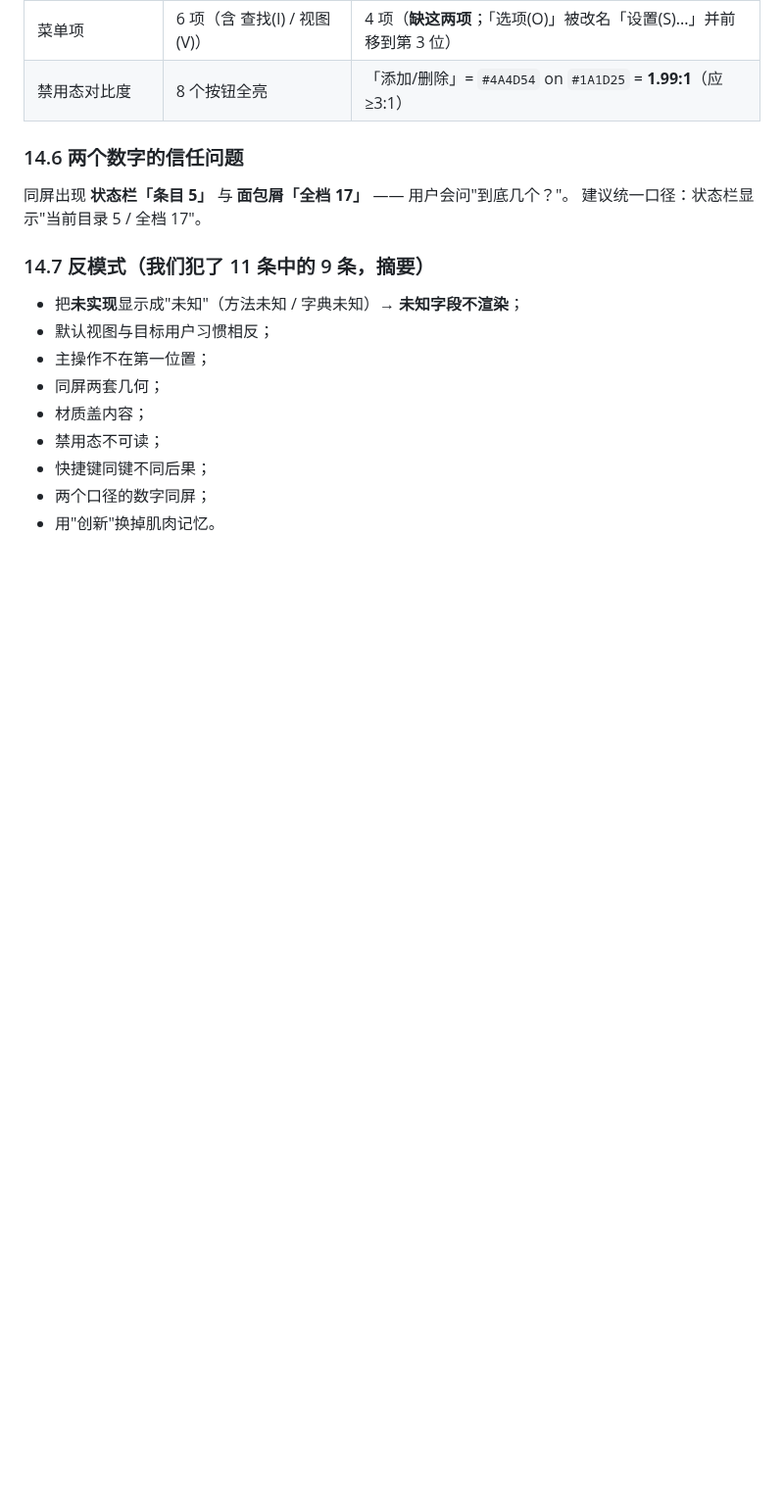
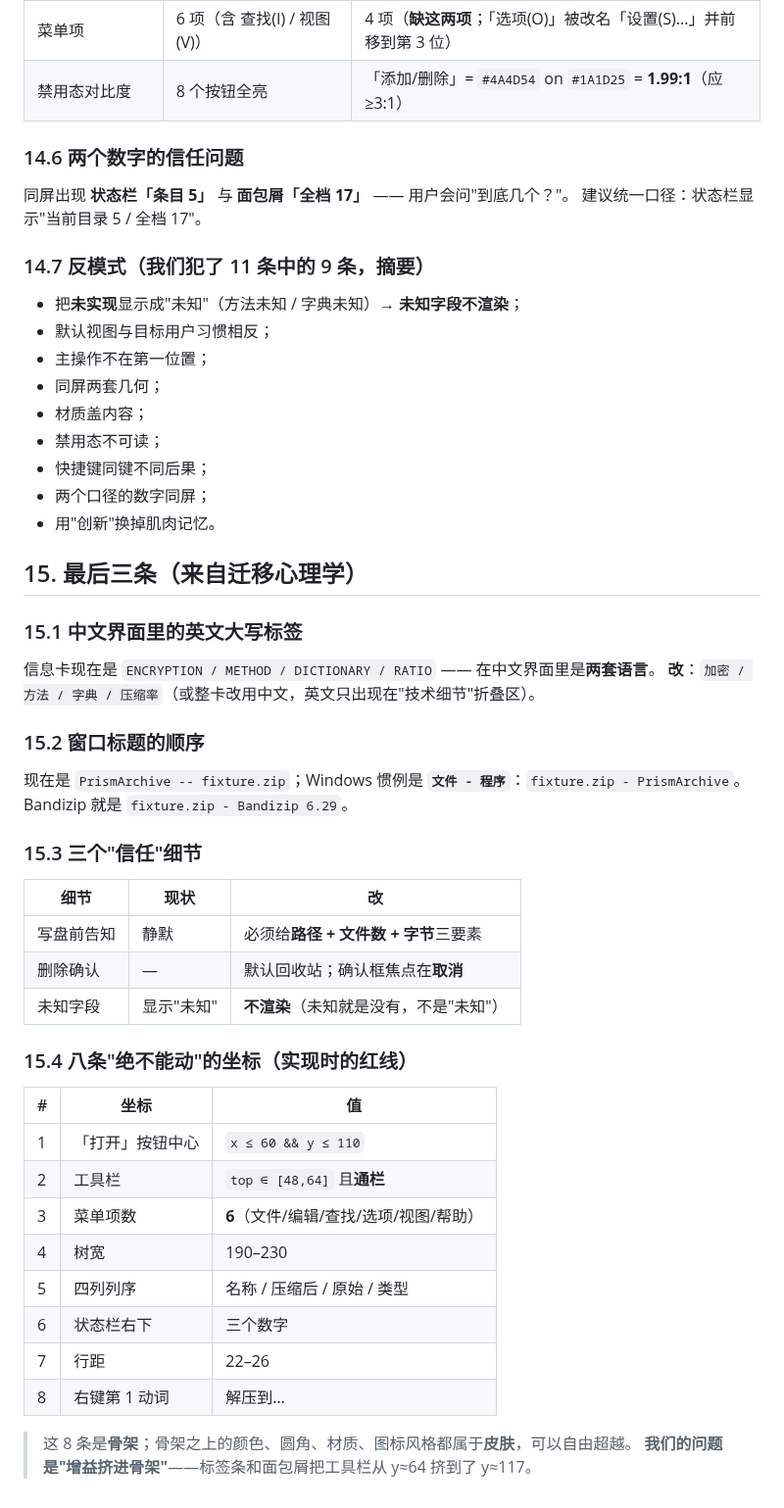
Before and after one commit to xueweijian/prism-archive, a Markdown page: docs/DESIGN-PROPOSAL-BANDIZIP.md, the part around the change. Shown at 98% size. GitHub-like rendering; blank space fills up the shorter version.

Commit message:
docs(design): the eight skeleton coordinates that must not move, and the trust details

```diff
--- a/docs/DESIGN-PROPOSAL-BANDIZIP.md
+++ b/docs/DESIGN-PROPOSAL-BANDIZIP.md
@@ -510,3 +510,38 @@ Bandizip 的蓝不是品牌色，是 **`#0078D7` 叠一层 36% 白光泽**（最
 - 快捷键同键不同后果；
 - 两个口径的数字同屏；
 - 用"创新"换掉肌肉记忆。
+## 15. 最后三条（来自迁移心理学）
+
+### 15.1 中文界面里的英文大写标签
+
+信息卡现在是 `ENCRYPTION / METHOD / DICTIONARY / RATIO` —— 在中文界面里是**两套语言**。
+**改**：`加密 / 方法 / 字典 / 压缩率`（或整卡改用中文，英文只出现在"技术细节"折叠区）。
+
+### 15.2 窗口标题的顺序
+
+现在是 `PrismArchive -- fixture.zip`；Windows 惯例是 **`文件 - 程序`**：`fixture.zip - PrismArchive`。
+Bandizip 就是 `fixture.zip - Bandizip 6.29`。
+
+### 15.3 三个"信任"细节
+
+| 细节 | 现状 | 改 |
+|---|---|---|
+| 写盘前告知 | 静默 | 必须给**路径 + 文件数 + 字节**三要素 |
+| 删除确认 | — | 默认回收站；确认框焦点在**取消** |
+| 未知字段 | 显示"未知" | **不渲染**（未知就是没有，不是"未知"） |
+
+### 15.4 八条"绝不能动"的坐标（实现时的红线）
+
+| # | 坐标 | 值 |
+|---|---|---|
+| 1 | 「打开」按钮中心 | `x ≤ 60 && y ≤ 110` |
+| 2 | 工具栏 | `top ∈ [48,64]` 且**通栏** |
+| 3 | 菜单项数 | **6**（文件/编辑/查找/选项/视图/帮助） |
+| 4 | 树宽 | 190–230 |
+| 5 | 四列列序 | 名称 / 压缩后 / 原始 / 类型 |
+| 6 | 状态栏右下 | 三个数字 |
+| 7 | 行距 | 22–26 |
+| 8 | 右键第 1 动词 | 解压到… |
+
+> 这 8 条是**骨架**；骨架之上的颜色、圆角、材质、图标风格都属于**皮肤**，可以自由超越。
+> **我们的问题是"增益挤进骨架"**——标签条和面包屑把工具栏从 y≈64 挤到了 y≈117。
```
